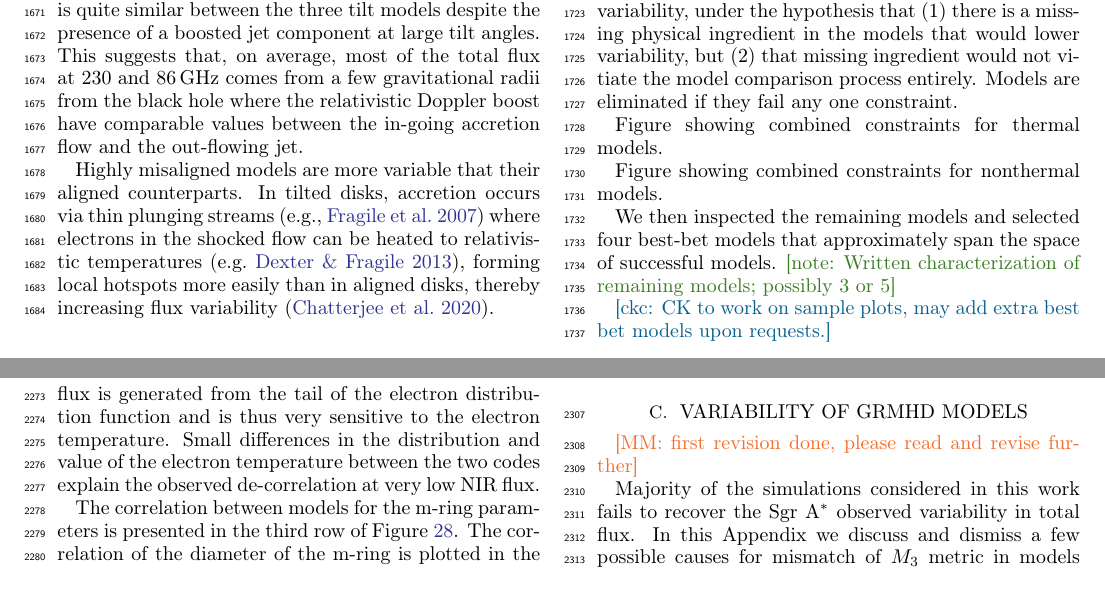
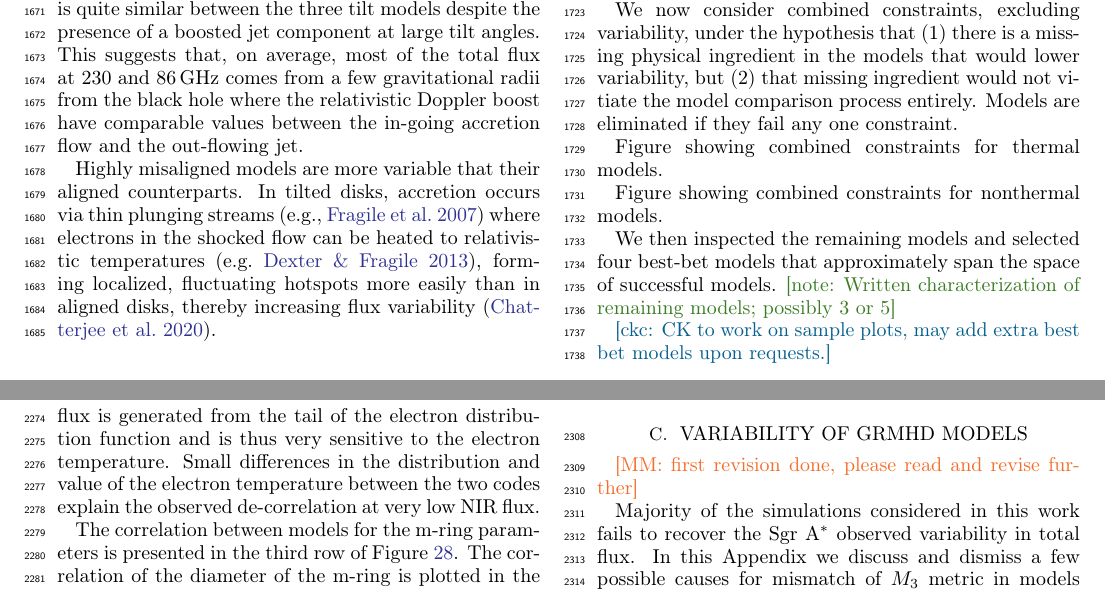
Before and after one commit to rndref/EHT_SGRA5, a LaTeX paper (main.tex, which reads comparisons.tex): two parts of pages 23 and 61 of 68, joined at a grey line, cut so that both start at the same text. Compiled offline with pdfLaTeX.

Commit message:
Updates from Overleaf

```diff
--- a/comparisons.tex
+++ b/comparisons.tex
@@ -631,7 +631,7 @@ The models exhibit a warped disk due to the Lense-Thirring torques  imposed by t
 
 The 230\,GHz pre-image size of edge-on large $R_{\rm high}$ images slightly increases for the tilt-$60^{\circ}$ as compared to the aligned case. This occurs as the inner jet is warped and creates an extended image. This effect is also seen in the 86\,GHz image size. On the other hand, the 86\,GHz flux is quite similar between the three tilt models despite the presence of a boosted jet component at large tilt angles. This suggests that, on average, most of the total flux at 230 and 86\,GHz comes from a few gravitational radii from the black hole where the relativistic Doppler boost have comparable values between the in-going accretion flow and the out-flowing jet.
 
-Highly misaligned models are more variable that their aligned counterparts. In tilted disks, accretion occurs via thin plunging streams \citep[e.g.,][]{Fragile2007} where electrons in the shocked flow can be heated to relativistic temperatures \citep[e.g.][]{Dexter2013}, forming local hotspots more easily than in aligned disks, thereby increasing flux variability \citep{Chatterjee2020}.
+Highly misaligned models are more variable that their aligned counterparts. In tilted disks, accretion occurs via thin plunging streams \citep[e.g.,][]{Fragile2007} where electrons in the shocked flow can be heated to relativistic temperatures \citep[e.g.][]{Dexter2013}, forming localized, fluctuating hotspots more easily than in aligned disks, thereby increasing flux variability \citep{Chatterjee2020}.
 
 The nIR flux exceeds the 1.0 mJy limit for all 3 models (except for a few cases, e.g. $R_{\rm high}=160$ models at $10^{\circ}$ inclination), which makes it difficult to favor the aligned case over the tilted one. Further, the presence of misalignment destroys the axisymmetric nature of the accretion flow. The current model set covers a small parameter space in inclination and $R_{\rm high}$ and a thorough exploration of the source azimuthal angle with respect to the observer is left to future studies.
 
```
